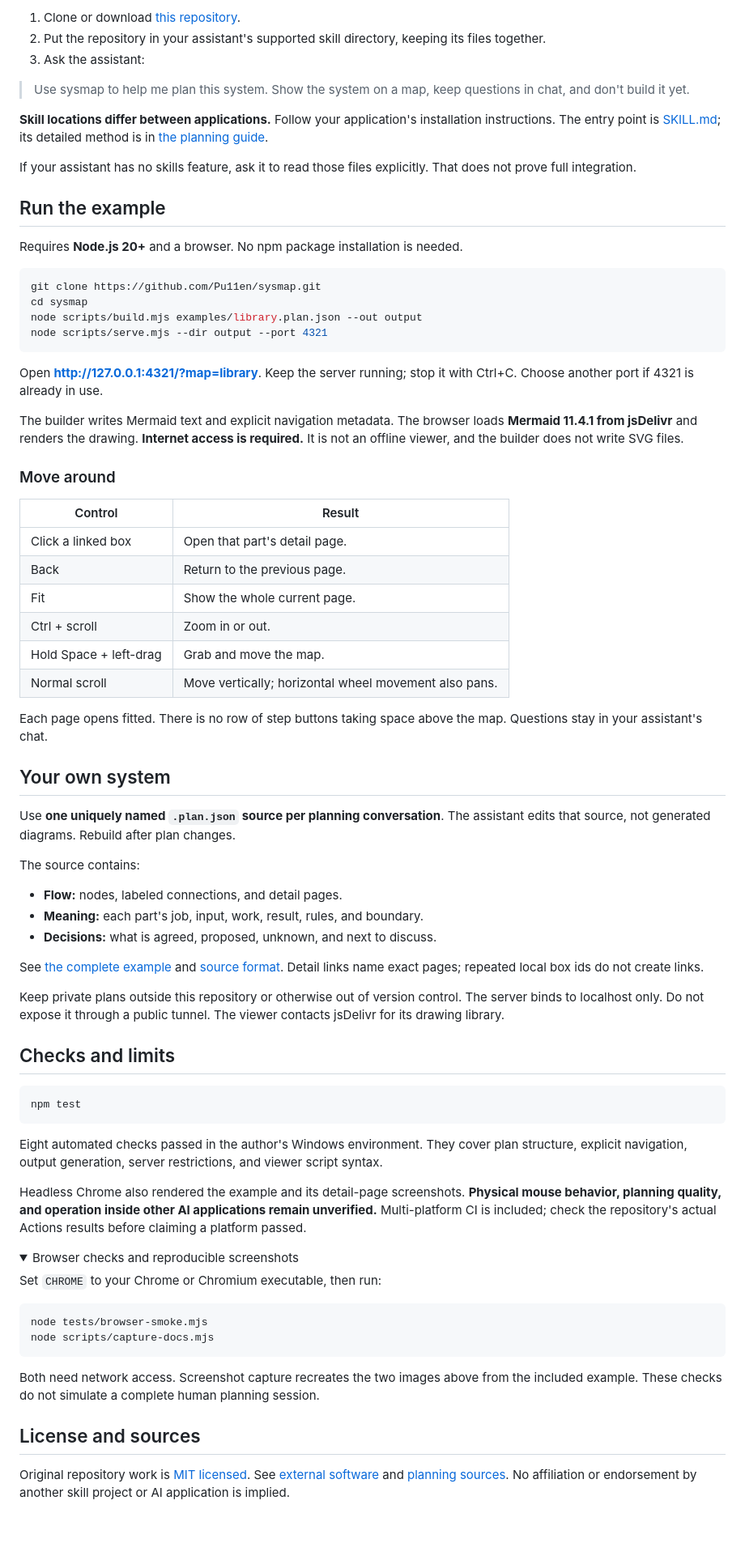
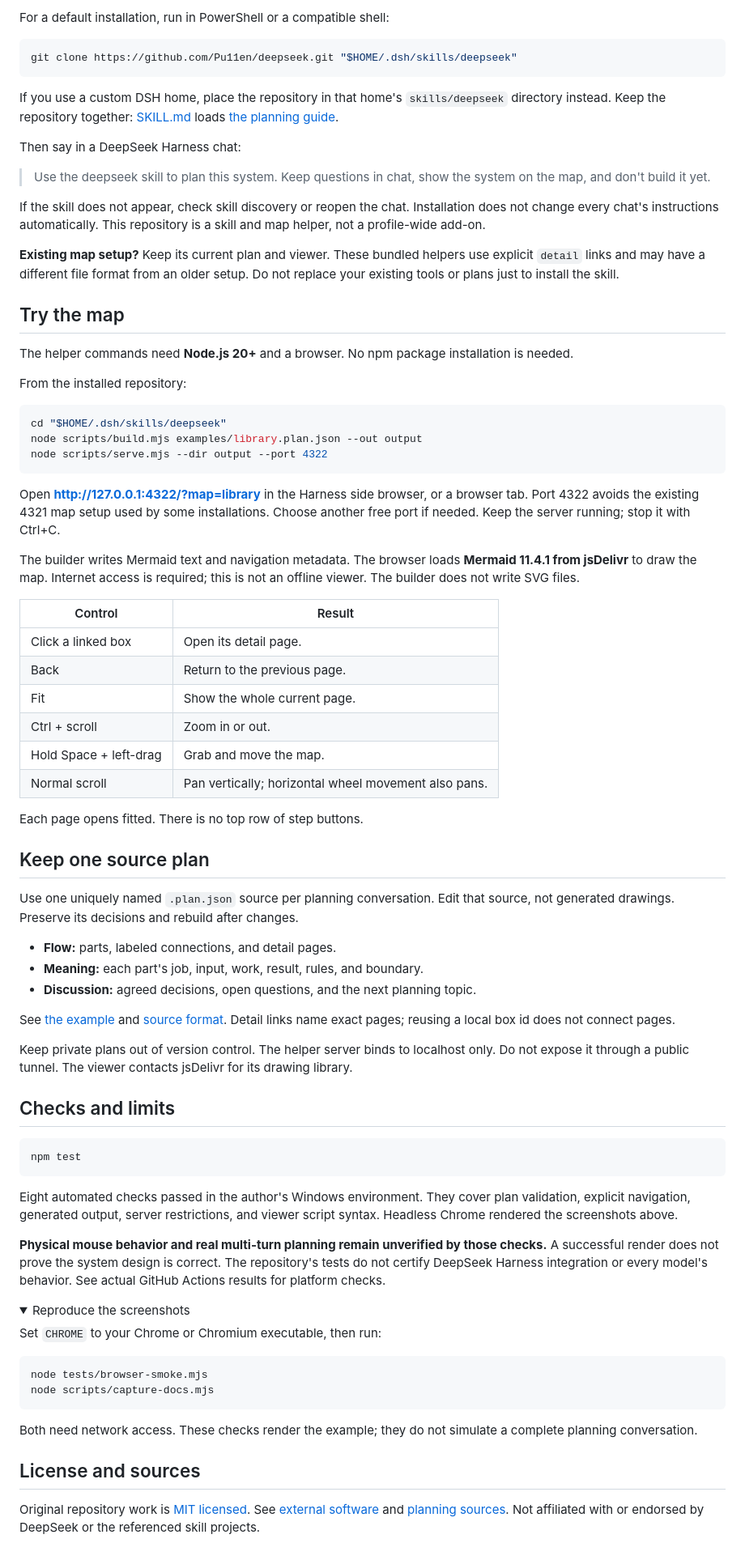
Before and after one commit to Pu11en/sysmap-deepseek, a Markdown page: README.md, the part around one of its changes. Shown at 81% size. GitHub-like rendering; folded sections open; blank space fills up the shorter version.

````diff
--- a/README.md
+++ b/README.md
@@ -43,55 +45,58 @@ sysmap uses the **Agent Skills** format. It is portable by design, without a dep
 
-1. Clone or download [this repository](https://github.com/Pu11en/sysmap).
-2. Put the repository in your assistant's supported skill directory, keeping its files together.
-3. Ask the assistant:
-
-> Use sysmap to help me plan this system. Show the system on a map, keep questions in chat, and don't build it yet.
-
-**Skill locations differ between applications.** Follow your application's installation instructions. The entry point is [SKILL.md](SKILL.md); its detailed method is in [the planning guide](references/planning.md).
-
-If your assistant has no skills feature, ask it to read those files explicitly. That does not prove full integration.
-
-## Run the example
-
-Requires **Node.js 20+** and a browser. No npm package installation is needed.
+For a default installation, run in PowerShell or a compatible shell:
 
 ```sh
-git clone https://github.com/Pu11en/sysmap.git
-cd sysmap
-node scripts/build.mjs examples/library.plan.json --out output
-node scripts/serve.mjs --dir output --port 4321
+git clone https://github.com/Pu11en/deepseek.git "$HOME/.dsh/skills/deepseek"
 ```
 
-Open **<http://127.0.0.1:4321/?map=library>**. Keep the server running; stop it with Ctrl+C. Choose another port if 4321 is already in use.
+If you use a custom DSH home, place the repository in that home's `skills/deepseek` directory instead. Keep the repository together: [SKILL.md](SKILL.md) loads [the planning guide](references/planning.md).
 
-The builder writes Mermaid text and explicit navigation metadata. The browser loads **Mermaid 11.4.1 from jsDelivr** and renders the drawing. **Internet access is required.** It is not an offline viewer, and the builder does not write SVG files.
+Then say in a DeepSeek Harness chat:
 
-### Move around
+> Use the deepseek skill to plan this system. Keep questions in chat, show the system on the map, and don't build it yet.
+
+If the skill does not appear, check skill discovery or reopen the chat. Installation does not change every chat's instructions automatically. This repository is a skill and map helper, not a profile-wide add-on.
+
+**Existing map setup?** Keep its current plan and viewer. These bundled helpers use explicit `detail` links and may have a different file format from an older setup. Do not replace your existing tools or plans just to install the skill.
+
+## Try the map
+
+The helper commands need **Node.js 20+** and a browser. No npm package installation is needed.
+
+From the installed repository:
+
+```sh
+cd "$HOME/.dsh/skills/deepseek"
+node scripts/build.mjs examples/library.plan.json --out output
+node scripts/serve.mjs --dir output --port 4322
+```
+
+Open **<http://127.0.0.1:4322/?map=library>** in the Harness side browser, or a browser tab. Port 4322 avoids the existing 4321 map setup used by some installations. Choose another free port if needed. Keep the server running; stop it with Ctrl+C.
+
+The builder writes Mermaid text and navigation metadata. The browser loads **Mermaid 11.4.1 from jsDelivr** to draw the map. Internet access is required; this is not an offline viewer. The builder does not write SVG files.
 
 | Control | Result |
 | --- | --- |
-| Click a linked box | Open that part's detail page. |
+| Click a linked box | Open its detail page. |
 | Back | Return to the previous page. |
 | Fit | Show the whole current page. |
 | Ctrl + scroll | Zoom in or out. |
 | Hold Space + left-drag | Grab and move the map. |
-| Normal scroll | Move vertically; horizontal wheel movement also pans. |
+| Normal scroll | Pan vertically; horizontal wheel movement also pans. |
 
-Each page opens fitted. There is no row of step buttons taking space above the map. Questions stay in your assistant's chat.
+Each page opens fitted. There is no top row of step buttons.
 
-## Your own system
+## Keep one source plan
 
-Use **one uniquely named `.plan.json` source per planning conversation**. The assistant edits that source, not generated diagrams. Rebuild after plan changes.
+Use one uniquely named `.plan.json` source per planning conversation. Edit that source, not generated drawings. Preserve its decisions and rebuild after changes.
 
-The source contains:
+- **Flow:** parts, labeled connections, and detail pages.
+- **Meaning:** each part's job, input, work, result, rules, and boundary.
+- **Discussion:** agreed decisions, open questions, and the next planning topic.
 
-- **Flow:** nodes, labeled connections, and detail pages.
-- **Meaning:** each part's job, input, work, result, rules, and boundary.
-- **Decisions:** what is agreed, proposed, unknown, and next to discuss.
+See [the example](examples/library.plan.json) and [source format](references/planning.md#4-source-format-and-navigation). Detail links name exact pages; reusing a local box id does not connect pages.
 
-See [the complete example](examples/library.plan.json) and [source format](references/planning.md#4-source-format-and-navigation). Detail links name exact pages; repeated local box ids do not create links.
-
-Keep private plans outside this repository or otherwise out of version control. The server binds to localhost only. Do not expose it through a public tunnel. The viewer contacts jsDelivr for its drawing library.
+Keep private plans out of version control. The helper server binds to localhost only. Do not expose it through a public tunnel. The viewer contacts jsDelivr for its drawing library.
 
 ## Checks and limits
 
@@ -99,12 +104,12 @@ Keep private plans outside this repository or otherwise out of version control.
 npm test
 ```
 
-Eight automated checks passed in the author's Windows environment. They cover plan structure, explicit navigation, output generation, server restrictions, and viewer script syntax.
+Eight automated checks passed in the author's Windows environment. They cover plan validation, explicit navigation, generated output, server restrictions, and viewer script syntax. Headless Chrome rendered the screenshots above.
 
-Headless Chrome also rendered the example and its detail-page screenshots. **Physical mouse behavior, planning quality, and operation inside other AI applications remain unverified.** Multi-platform CI is included; check the repository's actual Actions results before claiming a platform passed.
+**Physical mouse behavior and real multi-turn planning remain unverified by those checks.** A successful render does not prove the system design is correct. The repository's tests do not certify DeepSeek Harness integration or every model's behavior. See actual GitHub Actions results for platform checks.
 
 <details>
-<summary>Browser checks and reproducible screenshots</summary>
+<summary>Reproduce the screenshots</summary>
 
 Set `CHROME` to your Chrome or Chromium executable, then run:
 
@@ -113,10 +118,10 @@ node tests/browser-smoke.mjs
 node scripts/capture-docs.mjs
 ```
 
-Both need network access. Screenshot capture recreates the two images above from the included example. These checks do not simulate a complete human planning session.
+Both need network access. These checks render the example; they do not simulate a complete planning conversation.
 
 </details>
 
 ## License and sources
 
-Original repository work is [MIT licensed](LICENSE). See [external software](THIRD_PARTY.md) and [planning sources](references/planning.md#sources). No affiliation or endorsement by another skill project or AI application is implied.
+Original repository work is [MIT licensed](LICENSE). See [external software](THIRD_PARTY.md) and [planning sources](references/planning.md#sources). Not affiliated with or endorsed by DeepSeek or the referenced skill projects.
````
Also changed, not shown: other parts of README.md (+23 -21 lines), SKILL.md (+6 -4 lines), references/planning.md (+1 -1 lines), docs/images/detail.png, docs/images/overview.png, 6 other files.
